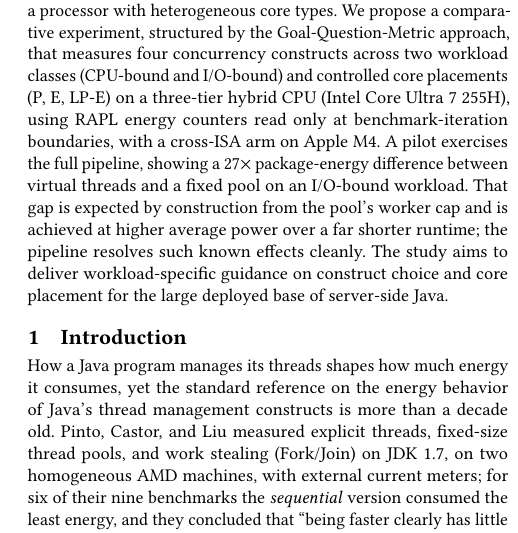
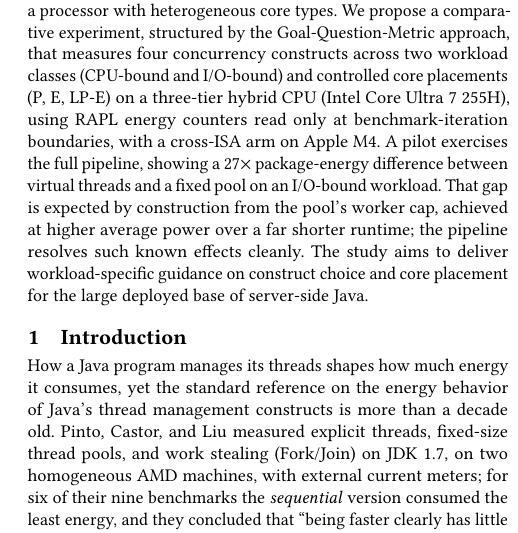
Before and after one commit to ImSounic/vt-energy-study, a LaTeX paper (paper/main.tex): part of one column of page 1 of 4, cut so that both start at the same text. Compiled offline with pdfLaTeX.

Commit message:
docs: tighten abstract

```diff
--- a/paper/main.tex
+++ b/paper/main.tex
@@ -17,7 +17,7 @@
 \thanks{Author contributions: to be completed before submission (required by the assignment brief).}
 
 \begin{abstract}
-The last systematic measurement of the energy consumed by Java's thread management constructs dates from 2014, before two major shifts: virtual threads (JEP~444, finalized in JDK~21) and hybrid processors that mix performance, efficiency, and low-power cores whose asymmetry the JVM scheduler cannot see. No published study measures the energy of virtual threads against platform threads, fixed thread pools, and Fork/Join on JDK~21+, and none on a processor with heterogeneous core types. We propose a comparative experiment, structured by the Goal-Question-Metric approach, that measures four concurrency constructs across two workload classes (CPU-bound and I/O-bound) and controlled core placements (P, E, LP-E) on a three-tier hybrid CPU (Intel Core Ultra~7 255H), using RAPL energy counters read only at benchmark-iteration boundaries, with a cross-ISA arm on Apple~M4. A pilot exercises the full pipeline, showing a 27$\times$ package-energy difference between virtual threads and a fixed pool on an I/O-bound workload. That gap is expected by construction from the pool's worker cap and is achieved at higher average power over a far shorter runtime; the pipeline resolves such known effects cleanly. The study aims to deliver workload-specific guidance on construct choice and core placement for the large deployed base of server-side Java.
+The last systematic measurement of the energy consumed by Java's thread management constructs dates from 2014, before two major shifts: virtual threads (JEP~444, finalized in JDK~21) and hybrid processors that mix performance, efficiency, and low-power cores whose asymmetry the JVM scheduler cannot see. No published study measures the energy of virtual threads against platform threads, fixed thread pools, and Fork/Join on JDK~21+, and none on a processor with heterogeneous core types. We propose a comparative experiment, structured by the Goal-Question-Metric approach, that measures four concurrency constructs across two workload classes (CPU-bound and I/O-bound) and controlled core placements (P, E, LP-E) on a three-tier hybrid CPU (Intel Core Ultra~7 255H), using RAPL energy counters read only at benchmark-iteration boundaries, with a cross-ISA arm on Apple~M4. A pilot exercises the full pipeline, showing a 27$\times$ package-energy difference between virtual threads and a fixed pool on an I/O-bound workload. That gap is expected by construction from the pool's worker cap, achieved at higher average power over a far shorter runtime; the pipeline resolves such known effects cleanly. The study aims to deliver workload-specific guidance on construct choice and core placement for the large deployed base of server-side Java.
 \end{abstract}
 
 \maketitle
```
